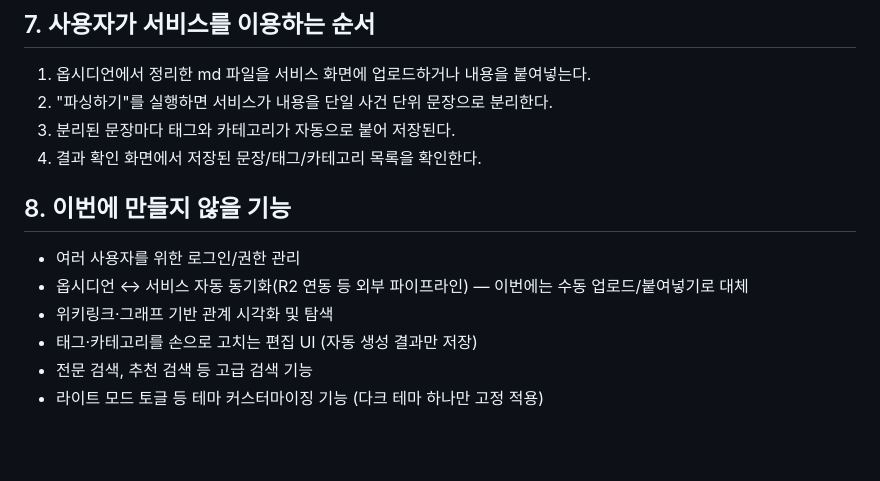
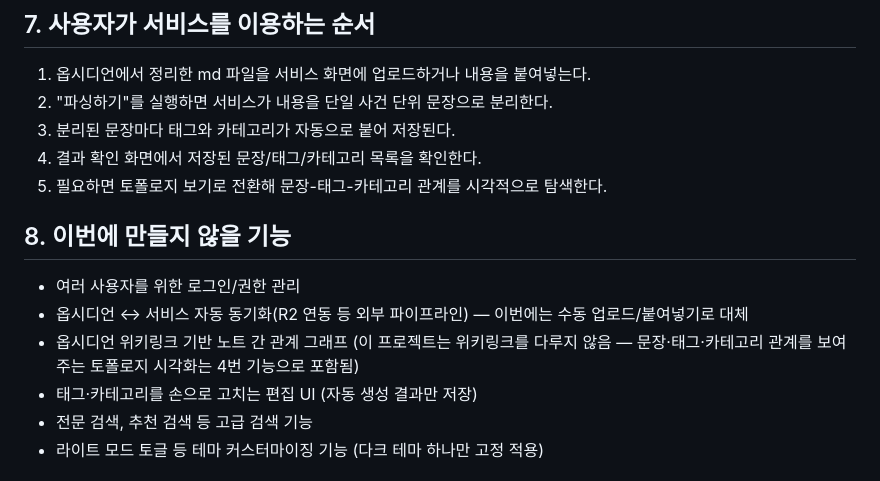
Before and after one commit to cheddochi/chevalut, a Markdown page: planning.md, the part around one of its changes. Drawn GitHub-style; blank space fills up the shorter version.

```diff
--- a/planning.md
+++ b/planning.md
@@ -62,12 +70,14 @@
 2. "파싱하기"를 실행하면 서비스가 내용을 단일 사건 단위 문장으로 분리한다.
 3. 분리된 문장마다 태그와 카테고리가 자동으로 붙어 저장된다.
 4. 결과 확인 화면에서 저장된 문장/태그/카테고리 목록을 확인한다.
+5. 필요하면 토폴로지 보기로 전환해 문장-태그-카테고리 관계를 시각적으로 탐색한다.
 
 ## 8. 이번에 만들지 않을 기능
 
 - 여러 사용자를 위한 로그인/권한 관리
 - 옵시디언 ↔ 서비스 자동 동기화(R2 연동 등 외부 파이프라인) — 이번에는 수동 업로드/붙여넣기로 대체
-- 위키링크·그래프 기반 관계 시각화 및 탐색
+- 옵시디언 위키링크 기반 노트 간 관계 그래프 (이 프로젝트는 위키링크를 다루지 않음 —
+  문장·태그·카테고리 관계를 보여주는 토폴로지 시각화는 4번 기능으로 포함됨)
 - 태그·카테고리를 손으로 고치는 편집 UI (자동 생성 결과만 저장)
 - 전문 검색, 추천 검색 등 고급 검색 기능
 - 라이트 모드 토글 등 테마 커스터마이징 기능 (다크 테마 하나만 고정 적용)
```
Also changed, not shown: other parts of planning.md (+16 -2 lines).
